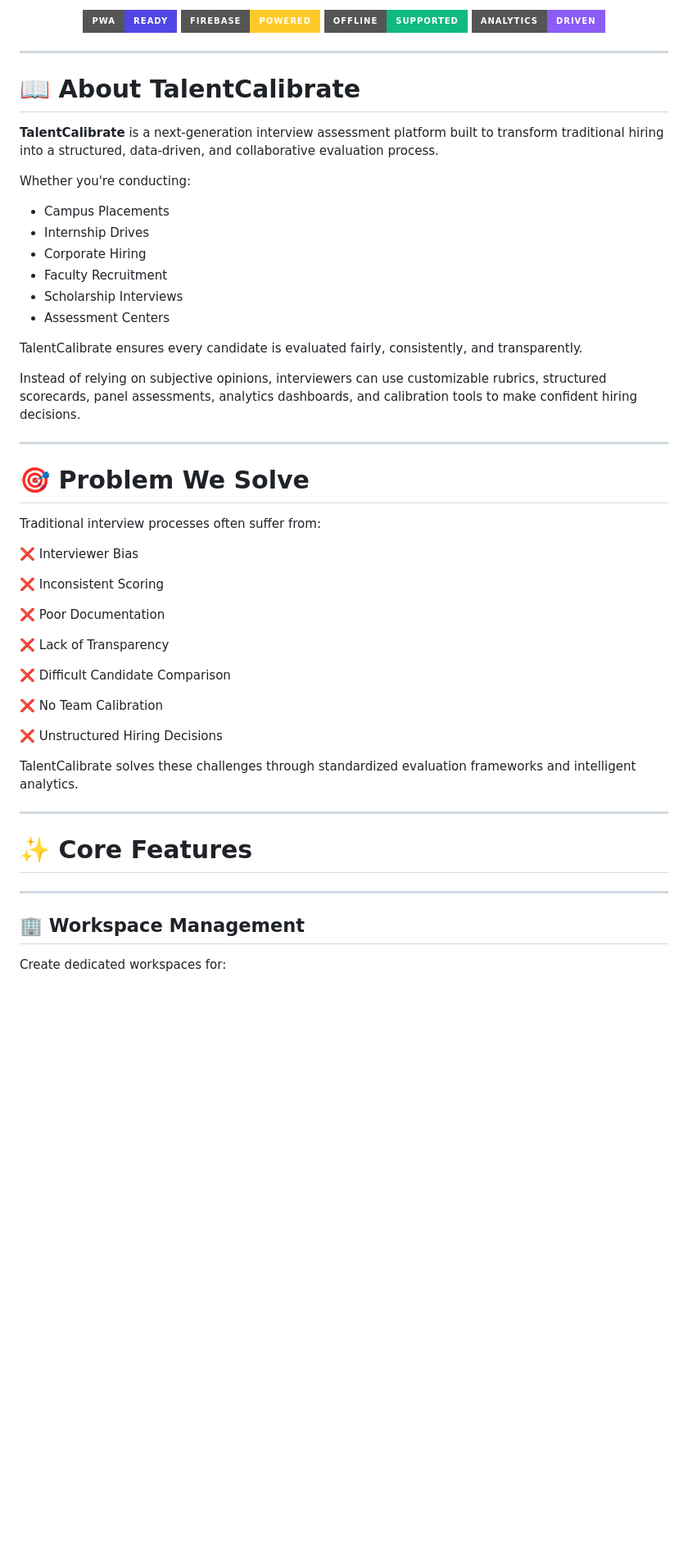
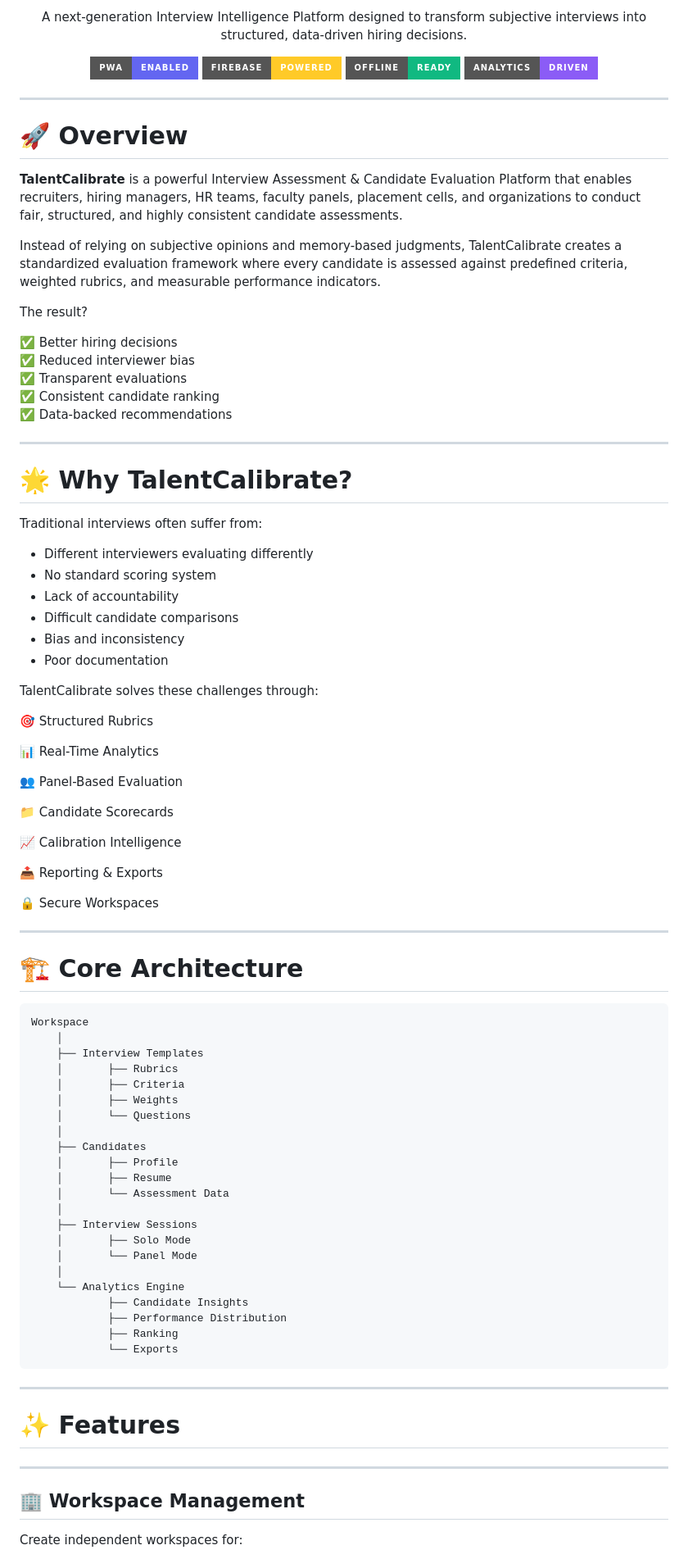
Before and after one commit to vivek-rahagir07/Assesment, a Markdown page: README.md, the part around one of its changes. Shown at 82% size. GitHub-like rendering; badges without logos; blank space fills up the shorter version.

````diff
--- a/README.md
+++ b/README.md
@@ -10,60 +9,97 @@
 </p>
 
 <p align="center">
-  <img src="https://img.shields.io/badge/PWA-Ready-4F46E5?style=for-the-badge">
+  A next-generation Interview Intelligence Platform designed to transform subjective interviews into structured, data-driven hiring decisions.
+</p>
+
+<p align="center">
+  <img src="https://img.shields.io/badge/PWA-Enabled-6366F1?style=for-the-badge">
   <img src="https://img.shields.io/badge/Firebase-Powered-FFCA28?style=for-the-badge">
-  <img src="https://img.shields.io/badge/Offline-Supported-10B981?style=for-the-badge">
+  <img src="https://img.shields.io/badge/Offline-Ready-10B981?style=for-the-badge">
   <img src="https://img.shields.io/badge/Analytics-Driven-8B5CF6?style=for-the-badge">
 </p>
 
 ---
 
-# 📖 About TalentCalibrate
+# 🚀 Overview
 
-**TalentCalibrate** is a next-generation interview assessment platform built to transform traditional hiring into a structured, data-driven, and collaborative evaluation process.
+**TalentCalibrate** is a powerful Interview Assessment & Candidate Evaluation Platform that enables recruiters, hiring managers, HR teams, faculty panels, placement cells, and organizations to conduct fair, structured, and highly consistent candidate assessments.
 
-Whether you're conducting:
+Instead of relying on subjective opinions and memory-based judgments, TalentCalibrate creates a standardized evaluation framework where every candidate is assessed against predefined criteria, weighted rubrics, and measurable performance indicators.
 
-- Campus Placements
-- Internship Drives
-- Corporate Hiring
-- Faculty Recruitment
-- Scholarship Interviews
-- Assessment Centers
+The result?
 
-TalentCalibrate ensures every candidate is evaluated fairly, consistently, and transparently.
-
-Instead of relying on subjective opinions, interviewers can use customizable rubrics, structured scorecards, panel assessments, analytics dashboards, and calibration tools to make confident hiring decisions.
+✅ Better hiring decisions
+✅ Reduced interviewer bias
+✅ Transparent evaluations
+✅ Consistent candidate ranking
+✅ Data-backed recommendations
 
 ---
 
-# 🎯 Problem We Solve
+# 🌟 Why TalentCalibrate?
 
-Traditional interview processes often suffer from:
+Traditional interviews often suffer from:
 
-❌ Interviewer Bias
+- Different interviewers evaluating differently
+- No standard scoring system
+- Lack of accountability
+- Difficult candidate comparisons
+- Bias and inconsistency
+- Poor documentation
 
-❌ Inconsistent Scoring
+TalentCalibrate solves these challenges through:
 
-❌ Poor Documentation
+🎯 Structured Rubrics
 
-❌ Lack of Transparency
+📊 Real-Time Analytics
 
-❌ Difficult Candidate Comparison
+👥 Panel-Based Evaluation
 
-❌ No Team Calibration
+📁 Candidate Scorecards
 
-❌ Unstructured Hiring Decisions
+📈 Calibration Intelligence
 
-TalentCalibrate solves these challenges through standardized evaluation frameworks and intelligent analytics.
+📤 Reporting & Exports
+
+🔒 Secure Workspaces
 
 ---
 
-# ✨ Core Features
+# 🏗 Core Architecture
+
+```text
+Workspace
+    │
+    ├── Interview Templates
+    │       ├── Rubrics
+    │       ├── Criteria
+    │       ├── Weights
+    │       └── Questions
+    │
+    ├── Candidates
+    │       ├── Profile
+    │       ├── Resume
+    │       └── Assessment Data
+    │
+    ├── Interview Sessions
+    │       ├── Solo Mode
+    │       └── Panel Mode
+    │
+    └── Analytics Engine
+            ├── Candidate Insights
+            ├── Performance Distribution
+            ├── Ranking
+            └── Exports
+```
+
+---
+
+# ✨ Features
 
 ---
 
 ## 🏢 Workspace Management
 
-Create dedicated workspaces for:
+Create independent workspaces for:
 
````
Also changed, not shown: other parts of README.md (+248 -246 lines).
